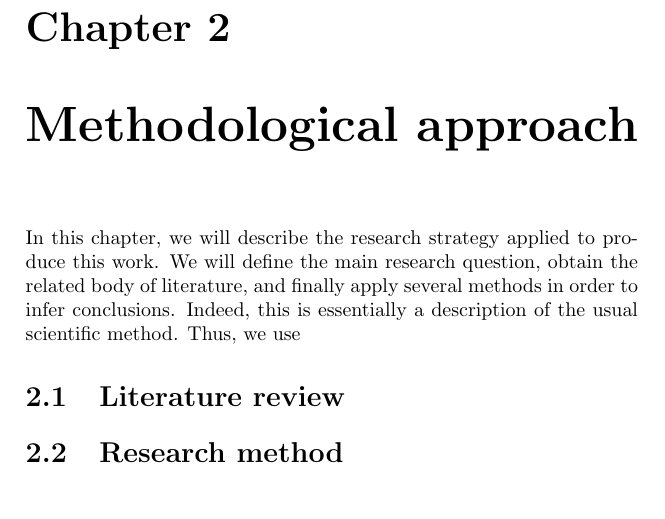
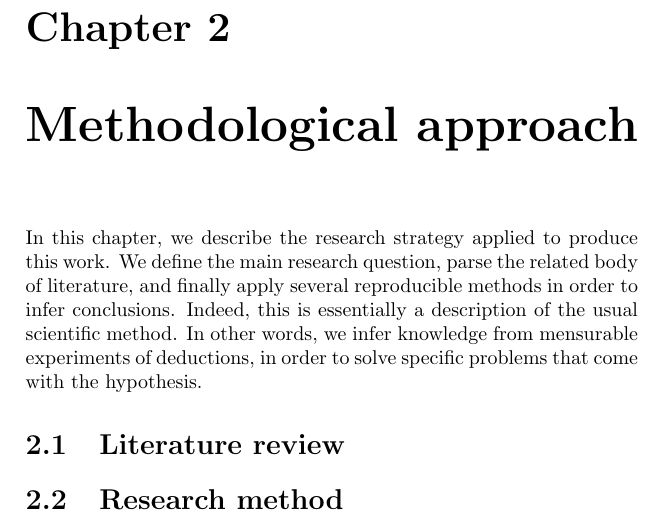
Before and after one commit to zambonin/msc, a LaTeX thesis (main.tex): part of page 6 of 8, cut so that both start at the same text, the shorter picture padded with empty space. Compiled offline with pdfLaTeX.

Commit message:
overleaf_to_git: update main.tex from r832 to r849

```diff
--- a/main.tex
+++ b/main.tex
@@ -92,7 +92,7 @@ Most of these events are shown in Figure~\ref{fig:1}. We highlight at least two
 
 \chapter{Methodological approach}
 
-In this chapter, we will describe the research strategy applied to produce this work. We will define the main research question, obtain the related body of literature, and finally apply several methods in order to infer conclusions. Indeed, this is essentially a description of the usual scientific method. Thus, we use
+In this chapter, we describe the research strategy applied to produce this work. We define the main research question, parse the related body of literature, and finally apply several reproducible methods in order to infer conclusions. Indeed, this is essentially a description of the usual scientific method. In other words, we infer knowledge from mensurable experiments of deductions, in order to solve specific problems that come with the hypothesis.
 
 \section{Literature review}
 
```
